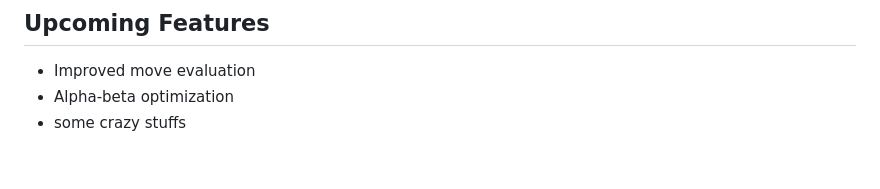
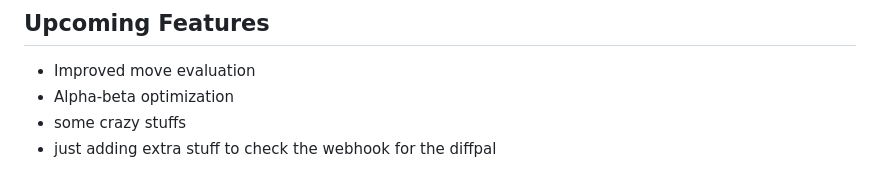
Before and after one commit to Ishan-bit-maker/Chess-wasm-engine, a Markdown page: README.md, the part around the change. GitHub-like rendering.

Commit message:
some chnages to test diffpal

```diff
--- a/README.md
+++ b/README.md
@@ -196,3 +196,4 @@ These functions are exported from `chess.cpp` via `EMSCRIPTEN_BINDINGS`:
 - Improved move evaluation
 - Alpha-beta optimization
 - some crazy stuffs
+- just adding extra stuff to check the webhook for the diffpal
```
